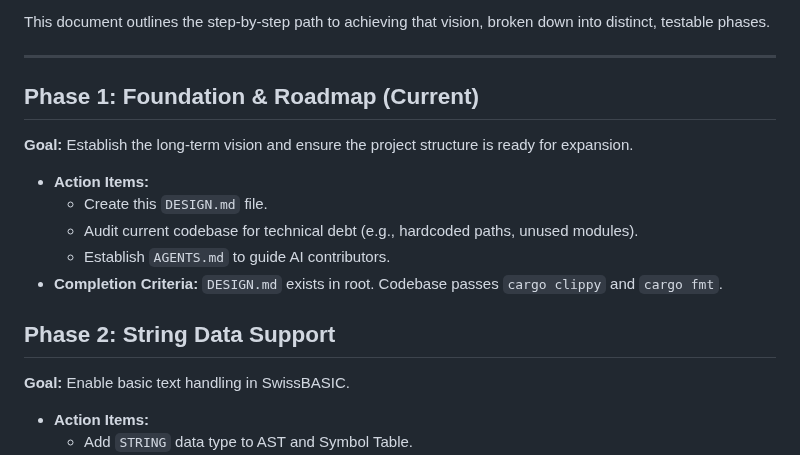
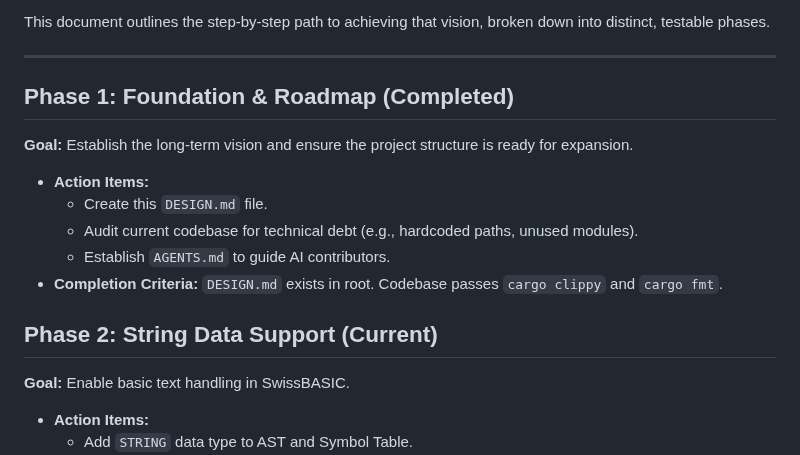
Before and after one commit to kd7tck/swissarmyNES, a Markdown page: DESIGN.md, the part around the change. Drawn GitHub-style.

```diff
--- a/DESIGN.md
+++ b/DESIGN.md
@@ -7,7 +7,7 @@ This document outlines the step-by-step path to achieving that vision, broken do
 
 ---
 
-## Phase 1: Foundation & Roadmap (Current)
+## Phase 1: Foundation & Roadmap (Completed)
 **Goal:** Establish the long-term vision and ensure the project structure is ready for expansion.
 - **Action Items:**
     - Create this `DESIGN.md` file.
@@ -15,7 +15,7 @@ This document outlines the step-by-step path to achieving that vision, broken do
     - Establish `AGENTS.md` to guide AI contributors.
 - **Completion Criteria:** `DESIGN.md` exists in root. Codebase passes `cargo clippy` and `cargo fmt`.
 
-## Phase 2: String Data Support
+## Phase 2: String Data Support (Current)
 **Goal:** Enable basic text handling in SwissBASIC.
 - **Action Items:**
     - Add `STRING` data type to AST and Symbol Table.
```
Also changed, not shown: AGENTS.md (added, +48 -0 lines).
